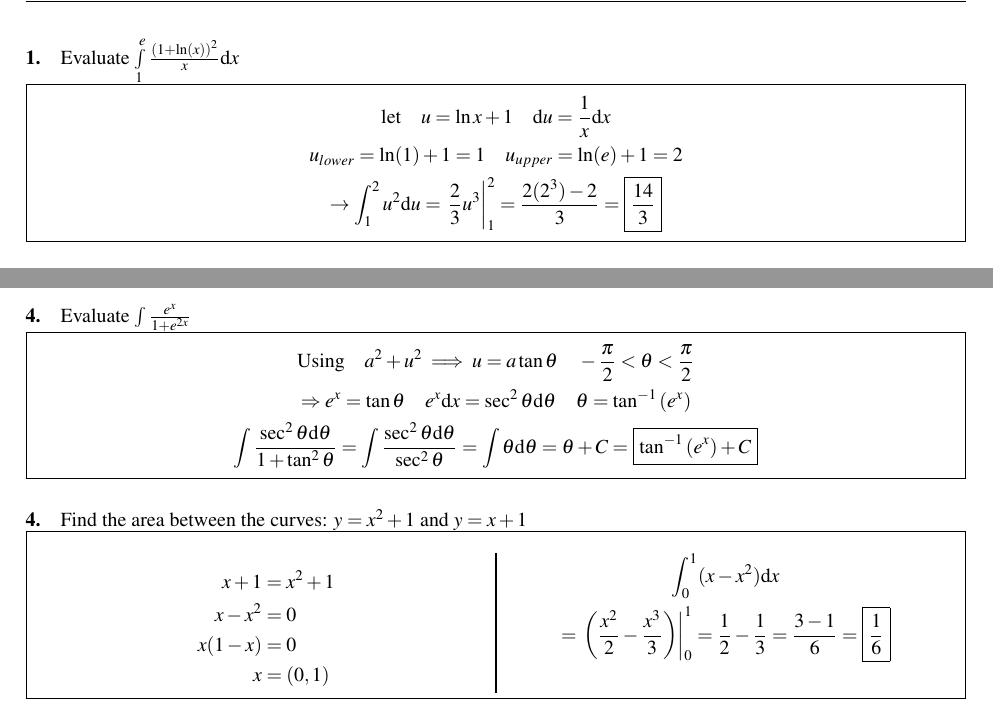
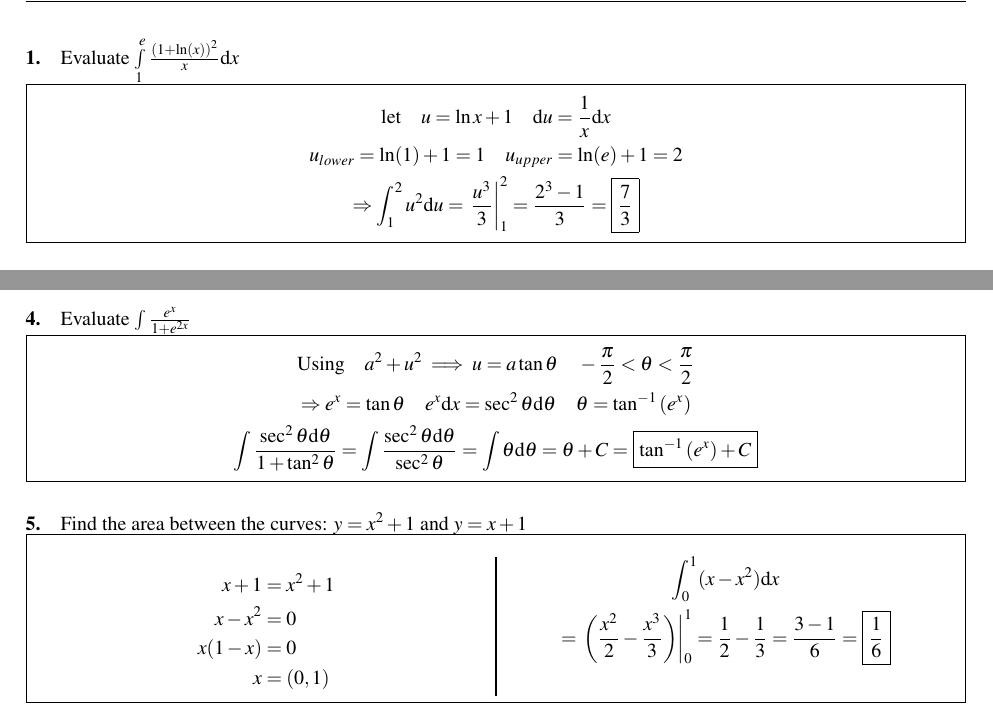
Before and after one commit to kalebvonburris/Kalebs-College-Work, a LaTeX problem sheet (Math/MATH-F252X-Calculus-II/Homework/set3.tex): two parts of the page, joined at a grey line, cut so that both start at the same text. Compiled offline with pdfLaTeX.

Commit message:
Fixed Set 3 issues

```diff
--- a/Math/MATH-F252X-Calculus-II/Homework/set3.tex
+++ b/Math/MATH-F252X-Calculus-II/Homework/set3.tex
@@ -48,7 +48,7 @@
             \begin{gathered}
                 \text{let} \quad u = \ln x + 1 \quad \mathrm{d}u = \frac{1}{x}\mathrm{d}x    \\
                 u_{lower} = \ln(1) + 1 = 1 \quad u_{upper} = \ln(e) + 1 = 2 \\
-                \rightarrow \int_{1}^{2}u^2\mathrm{d}u = \left.\frac{2}{3}u^3\right|_{1}^{2} = \frac{2(2^3) - 2}{3} = \boxed{\frac{14}{3}}
+                \Rightarrow \int_{1}^{2}u^2\mathrm{d}u = \left.\frac{u^3}{3}\right|_{1}^{2} = \frac{2^3 - 1}{3} = \boxed{\frac{7}{3}}
             \end{gathered}
         \end{equation*}
     \end{mdframed}
@@ -95,7 +95,7 @@
         \end{equation*}
     \end{mdframed}
 
-    \paragraph*{4.}
+    \paragraph*{5.}
     Find the area between the curves: $y = x^2 + 1$ and $y = x + 1$
 
     \begin{mdframed}
```
Also changed, not shown: Math/MATH-F252X-Calculus-II/Homework/set3.pdf.
